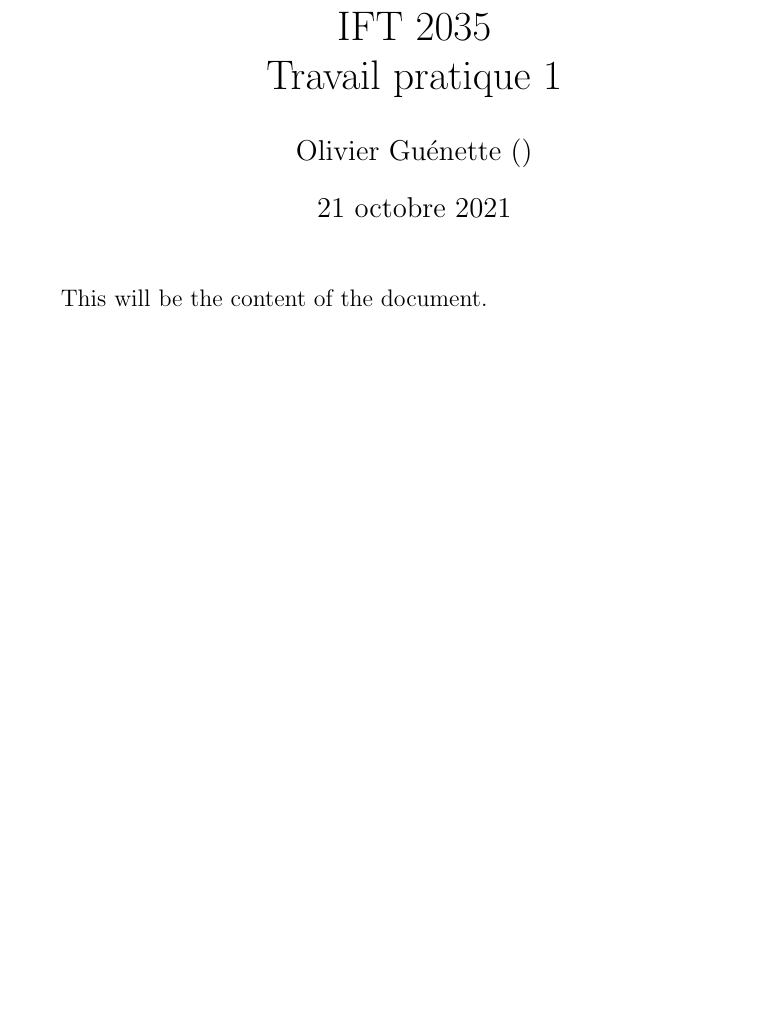
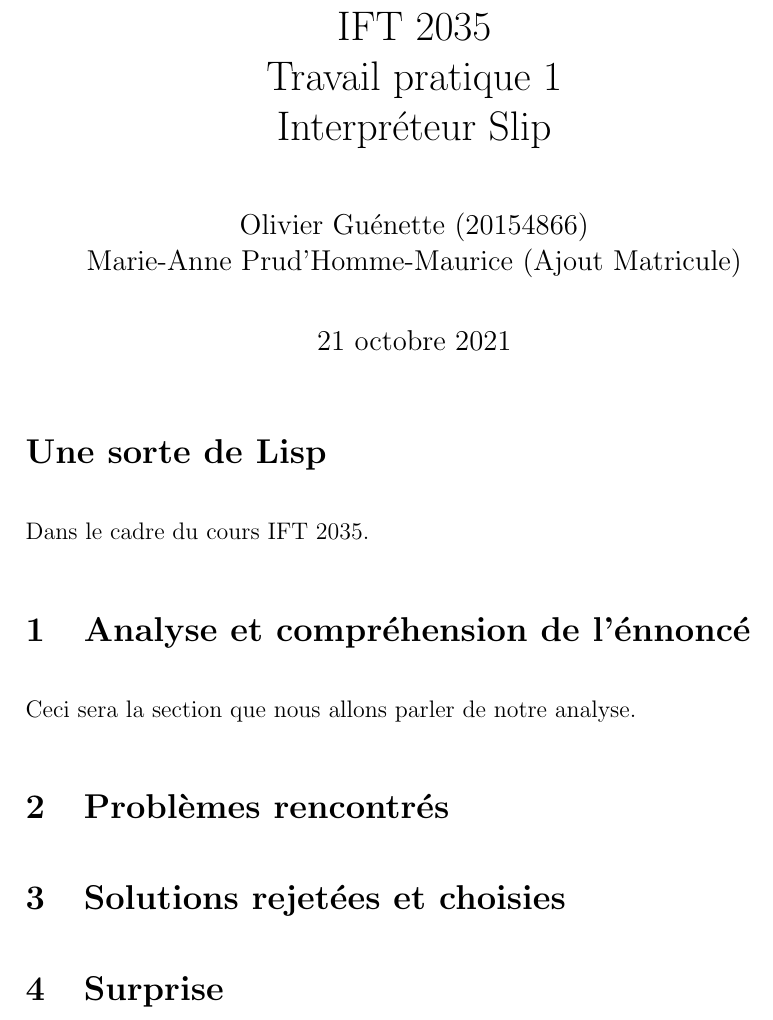
Before and after one commit to gocypher42/ift2035-tp1, a LaTeX document (rapport.tex): part of the page, cut so that both start at the same text, the shorter picture padded with empty space. Compiled offline with pdfLaTeX.

Commit message:
Début du rapport

```diff
--- a/rapport.tex
+++ b/rapport.tex
@@ -1,11 +1,27 @@
 \documentclass[12pt, letterpaper]{article}
 \usepackage[utf8]{inputenc}
 
-\title{IFT 2035 \\ Travail pratique 1}
-\author{Olivier Guénette () }
+\setlength{\parskip}{1em}
+
+\title{IFT 2035 \\  Travail pratique 1 \\ Interpréteur Slip}
+\author{Olivier Guénette (20154866) \\ Marie-Anne Prud'Homme-Maurice (Ajout Matricule)}
 \date{21 octobre 2021}
 
 \begin{document}
 \maketitle
-This will be the content of the document.
+
+\section*{Une sorte de Lisp}
+
+Dans le cadre du cours IFT 2035.
+
+\section{Analyse et compréhension de l'énnoncé}
+Ceci sera la section que nous allons parler de notre analyse.
+
+\section{Problèmes rencontrés}
+
+\section{Solutions rejetées et choisies}
+
+\section{Surprise}
+
+
 \end{document}
```
Also changed, not shown: rapport.pdf.
